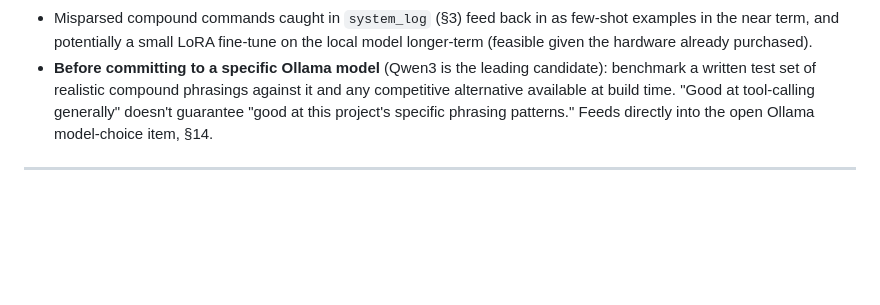
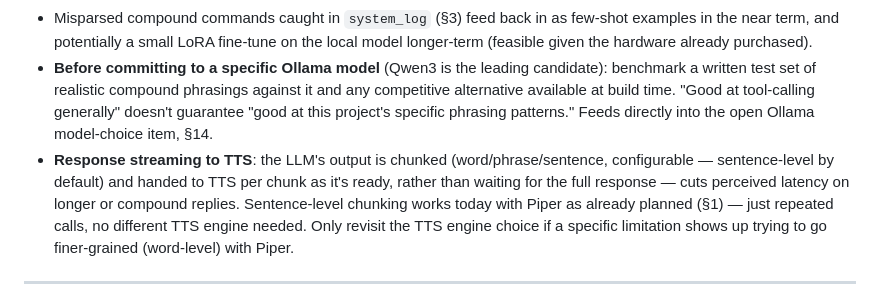
Before and after one commit to Cheefy/kitchen-ai, a Markdown page: kitchen_ai_spec.md, the part around the change. GitHub-like rendering; blank space fills up the shorter version.

Commit message:
Document streaming-TTS decision: sentence-level chunking, Piper stays
Clarifies an earlier ambiguous reference to "TTS caching" -- it's about
chunked/streaming response delivery, not caching, and Piper already
handles it without needing a different engine.

Co-Authored-By: Claude Sonnet 5 <noreply@anthropic.com>

```diff
--- a/kitchen_ai_spec.md
+++ b/kitchen_ai_spec.md
@@ -289,6 +289,7 @@ Architecture notes, not yet implemented:
 - For compound-sounding input, consider a two-stage pipeline: a cheap first pass splits the utterance into clean single-intent sub-commands, each handled normally from there.
 - Misparsed compound commands caught in `system_log` (§3) feed back in as few-shot examples in the near term, and potentially a small LoRA fine-tune on the local model longer-term (feasible given the hardware already purchased).
 - **Before committing to a specific Ollama model** (Qwen3 is the leading candidate): benchmark a written test set of realistic compound phrasings against it and any competitive alternative available at build time. "Good at tool-calling generally" doesn't guarantee "good at this project's specific phrasing patterns." Feeds directly into the open Ollama model-choice item, §14.
+- **Response streaming to TTS**: the LLM's output is chunked (word/phrase/sentence, configurable — sentence-level by default) and handed to TTS per chunk as it's ready, rather than waiting for the full response — cuts perceived latency on longer or compound replies. Sentence-level chunking works today with Piper as already planned (§1) — just repeated calls, no different TTS engine needed. Only revisit the TTS engine choice if a specific limitation shows up trying to go finer-grained (word-level) with Piper.
 
 ---
 
```
